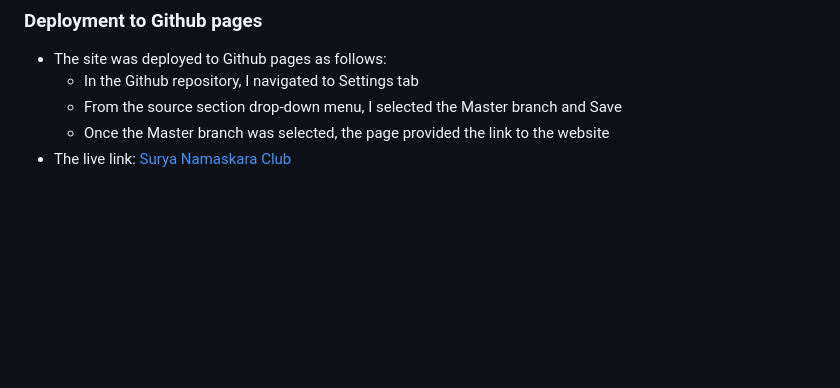
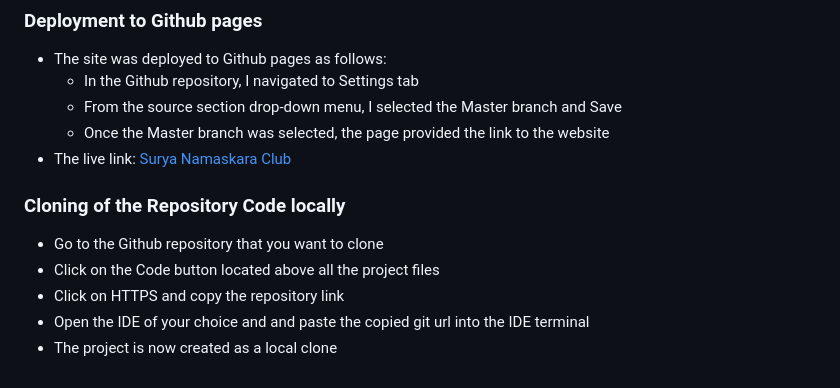
Before and after one commit to AmrutaKulkarni01/Surya-Namaskara-Club, a Markdown page: README.md, the part around the change printed below. GitHub-like rendering; blank space fills up the shorter version.

```diff
--- a/README.md
+++ b/README.md
@@ -95,3 +96,10 @@ There is also a quick sign up form, so if the users of the website find it inter
     -   Once the Master branch was selected, the page provided the link to the website
 -   The live link: [Surya Namaskara Club](
 https://amrutakulkarni01.github.io/Surya-Namaskara-Club/)
+
+### Cloning of the Repository Code locally
+-   Go to the Github repository that you want to clone
+-   Click on the Code button located above all the project files
+-   Click on HTTPS and copy the repository link
+-   Open the IDE of your choice and and paste the copied git url into the IDE terminal
+-   The project is now created as a local clone
```
Also changed, not shown: other parts of README.md (+6 -5 lines), assets/images/contact-details.png (added), assets/images/footer.png, assets/images/responsive-website.png.
